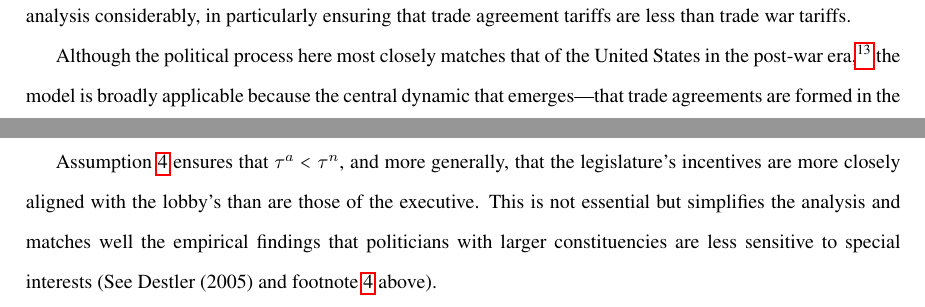
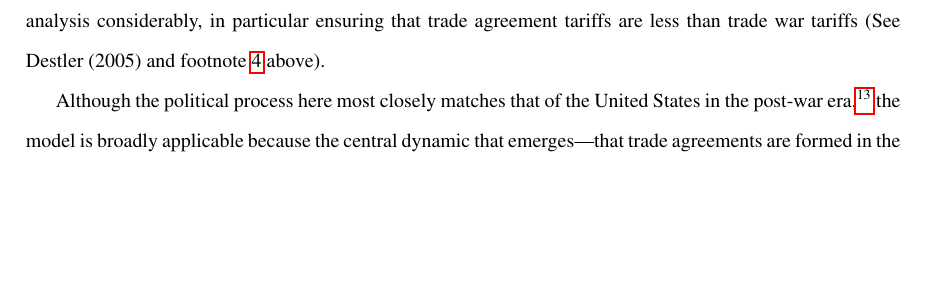
Before and after one commit to kbuzard/SOP-RIE, a LaTeX document (draft.tex): two parts of pages 11 and 13 of 34 before the commit and part of page 11 of 34 after it, the two joined at a grey line, cut so that both start at the same text, the shorter picture padded with empty space. The pictures show the PDF file draft.pdf that the author committed with the source.

Commit message:
remove duplicate assumption ga_l_e and merged textual description

```diff
--- a/draft.tex
+++ b/draft.tex
@@ -186,7 +186,7 @@ Therefore, in line with both the theoretical and empirical literature, I make th
   \label{as:ga_l_e}
 \end{assumption}
 
-That is, even for the least favorable outcome of the lobbying process, the legislature will be at least slightly more protectionist than the executive. This assumption is not essential, but it matches well the empirical findings that politicians with larger constituencies are less sensitive to special interests, and it simplifies the analysis considerably, in particularly ensuring that trade agreement tariffs are less than trade war tariffs.
+That is, even for the least favorable outcome of the lobbying process, the legislature will be at least slightly more protectionist than the executive. This assumption is not essential, but it matches well the empirical findings that politicians with larger constituencies are less sensitive to special interests, and it simplifies the analysis considerably, in particular ensuring that trade agreement tariffs are less than trade war tariffs (See Destler (2005) and footnote~\ref{fn:ga_l_e} above).
 
 Although the political process here most closely matches that of the United States in the post-war era,\footnote{In particular, the binary decision by the legislature about whether to abide by or break the trade agreement is modeled on the ``Fast Track Authority'' that the U.S. Congress granted to the Executive branch almost continuously from 1974-1994 and then again as ``Trade Promotion Authority'' from 2002-2007.} the model is broadly applicable because the central dynamic that emerges---that trade agreements are formed in the \textit{shadow} of lobbying pressure instead of in direct response to it---appears to be present in a wide range of countries in which the formation and maintenance of trade policy requires ratification by a politically susceptible body either at home or in a trading partner.
 
@@ -250,16 +250,11 @@ Note that the legislature's best response functions (both for whether to break t
   \label{as:ga_ta}
 \end{assumption}
 
-\begin{assumption}
-  $\ga(e,\ve) \geq \ga_E \geq 1 \ \forall \ve$.
-  \label{as:ga_l_e}
-\end{assumption}
-
 Assumption~\ref{as:ga_c} formalizes the intuition that the legislature favors the import-competing industry more the higher is its lobbying effort, but that there are diminishing returns to lobbying activity.\footnote{The diminishing returns here take the form of declining increments to the lobby's influence as effort increases; in Ethier (2012), the returns to lobbying decline as the level of protection increases.} It allows the political uncertainty inherent in $\ta$ to be correlated in interesting ways with the level of $e$, ruling out only (i) that higher effort levels make lower $\ga$-weights more likely and (ii) that effort and uncertainty are correlated in such a way that increasing lobbying effort changes the structure of uncertainty so that higher $\ga$-weights become more likely at an accelerating pace.
 
 Assumption~\ref{as:ga_ta} formalizes the intuition that larger realization of the uncertainty variable $\ta$ increase the value of the political economy weight.
 
-Assumption~\ref{as:ga_l_e} ensures that $\tau^a < \tau^n$, and more generally, that the legislature's incentives are more closely aligned with the lobby's than are those of the executive. This is not essential but simplifies the analysis and matches well the empirical findings that politicians with larger constituencies are less sensitive to special interests (See Destler (2005) and footnote~\ref{fn:ga_l_e} above).
+%Assumption~\ref{as:ga_l_e} ensures that $\tau^a < \tau^n$, and more generally, that the legislature's incentives are more closely aligned with the lobby's than are those of the executive. This is not essential but simplifies the analysis and matches well the empirical findings that politicians with larger constituencies are less sensitive to special interests (See Destler (2005) and footnote~\ref{fn:ga_l_e} above).
 
 We are now in a position to examine the legislature's decision more closely. Of central concern is how the probability that the legislature will break the trade agreement varies with lobbying effort:
 
```
Also changed, not shown: draft.pdf, draft.tex (2 more changed lines).
